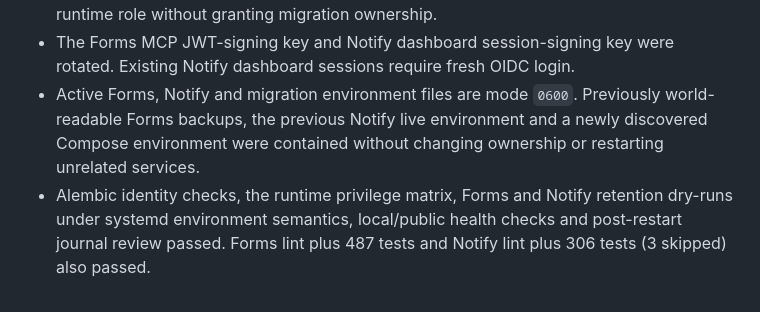
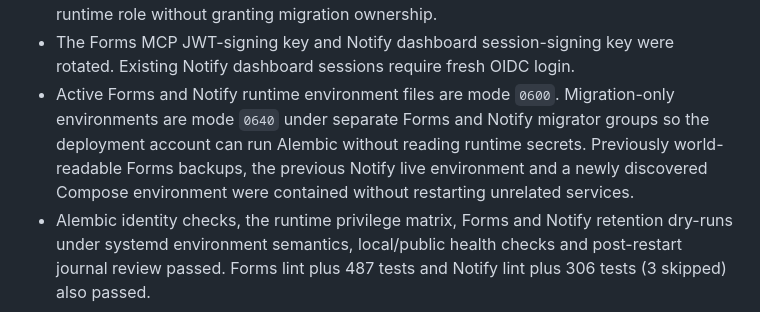
Before and after one commit to preginald/nakedtech, a Markdown page: docs/architecture/digital-sanctum-phase-2-readiness.md, the part around the change. GitHub-like rendering.

Commit message:
docs(architecture): clarify migration credential access

```diff
--- a/docs/architecture/digital-sanctum-phase-2-readiness.md
+++ b/docs/architecture/digital-sanctum-phase-2-readiness.md
@@ -216,10 +216,12 @@ evidence:
   and sequences to the runtime role without granting migration ownership.
 - The Forms MCP JWT-signing key and Notify dashboard session-signing key were
   rotated. Existing Notify dashboard sessions require fresh OIDC login.
-- Active Forms, Notify and migration environment files are mode `0600`.
-  Previously world-readable Forms backups, the previous Notify live
-  environment and a newly discovered Compose environment were contained
-  without changing ownership or restarting unrelated services.
+- Active Forms and Notify runtime environment files are mode `0600`.
+  Migration-only environments are mode `0640` under separate Forms and Notify
+  migrator groups so the deployment account can run Alembic without reading
+  runtime secrets. Previously world-readable Forms backups, the previous
+  Notify live environment and a newly discovered Compose environment were
+  contained without restarting unrelated services.
 - Alembic identity checks, the runtime privilege matrix, Forms and Notify
   retention dry-runs under systemd environment semantics, local/public health
   checks and post-restart journal review passed. Forms lint plus 487 tests and
```
